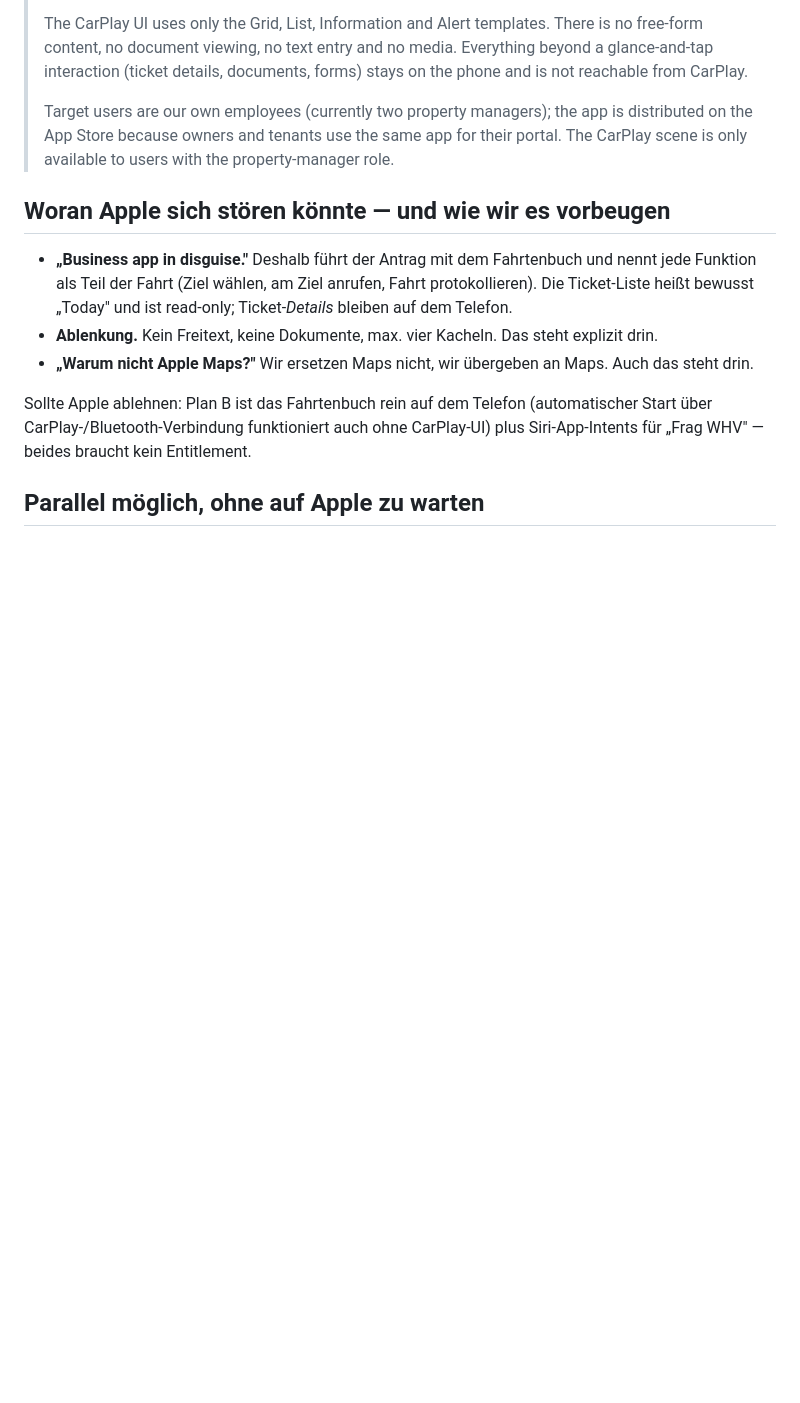
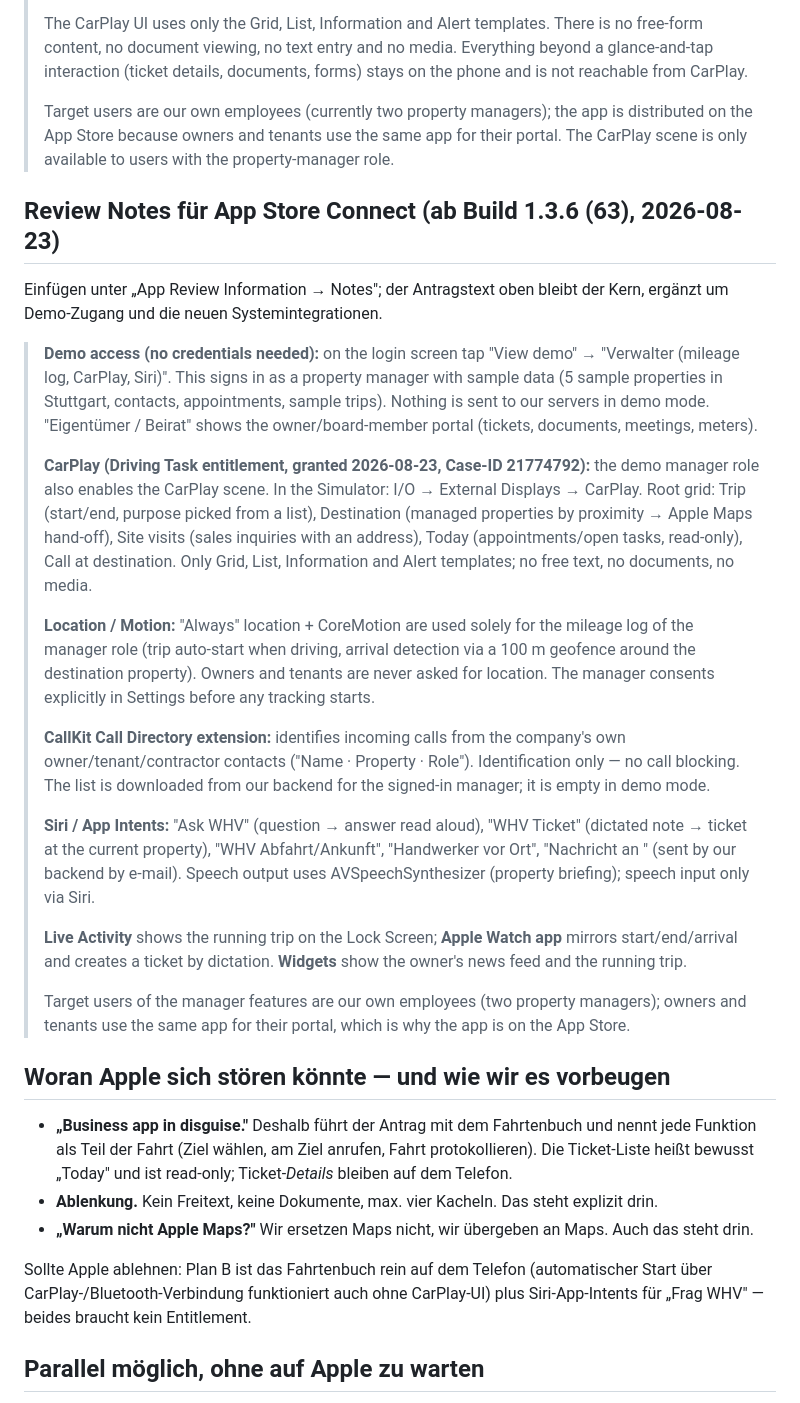
Before and after one commit to wagner-hausverwaltung/whv, a Markdown page: infra/docs/carplay-entitlement-request.md, the part around the change. GitHub-like rendering; blank space fills up the shorter version.

Commit message:
docs(ios): App-Review-Notes fuer Build 63 - Demo-Verwalter-Zugang, CarPlay, Location, Call Directory, Siri, Watch
Co-Authored-By: Claude Opus 5 <noreply@anthropic.com>

```diff
--- a/infra/docs/carplay-entitlement-request.md
+++ b/infra/docs/carplay-entitlement-request.md
@@ -95,6 +95,51 @@ App-Store-URL. Derselbe Text gehört später in die Review Notes in App Store Co
 > app for their portal. The CarPlay scene is only available to users with
 > the property-manager role.
 
+## Review Notes für App Store Connect (ab Build 1.3.6 (63), 2026-08-23)
+
+Einfügen unter „App Review Information → Notes"; der Antragstext oben bleibt der
+Kern, ergänzt um Demo-Zugang und die neuen Systemintegrationen.
+
+> **Demo access (no credentials needed):** on the login screen tap "View demo"
+> → "Verwalter (mileage log, CarPlay, Siri)". This signs in as a property
+> manager with sample data (5 sample properties in Stuttgart, contacts,
+> appointments, sample trips). Nothing is sent to our servers in demo mode.
+> "Eigentümer / Beirat" shows the owner/board-member portal (tickets,
+> documents, meetings, meters).
+>
+> **CarPlay (Driving Task entitlement, granted 2026-08-23, Case-ID 21774792):**
+> the demo manager role also enables the CarPlay scene. In the Simulator:
+> I/O → External Displays → CarPlay. Root grid: Trip (start/end, purpose
+> picked from a list), Destination (managed properties by proximity → Apple
+> Maps hand-off), Site visits (sales inquiries with an address), Today
+> (appointments/open tasks, read-only), Call at destination. Only Grid, List,
+> Information and Alert templates; no free text, no documents, no media.
+>
+> **Location / Motion:** "Always" location + CoreMotion are used solely for the
+> mileage log of the manager role (trip auto-start when driving, arrival
+> detection via a 100 m geofence around the destination property). Owners and
+> tenants are never asked for location. The manager consents explicitly in
+> Settings before any tracking starts.
+>
+> **CallKit Call Directory extension:** identifies incoming calls from the
+> company's own owner/tenant/contractor contacts ("Name · Property · Role").
+> Identification only — no call blocking. The list is downloaded from our
+> backend for the signed-in manager; it is empty in demo mode.
+>
+> **Siri / App Intents:** "Ask WHV" (question → answer read aloud), "WHV Ticket"
+> (dictated note → ticket at the current property), "WHV Abfahrt/Ankunft",
+> "Handwerker vor Ort", "Nachricht an <Kontakt>" (sent by our backend by
+> e-mail). Speech output uses AVSpeechSynthesizer (property briefing); speech
+> input only via Siri.
+>
+> **Live Activity** shows the running trip on the Lock Screen; **Apple Watch app**
+> mirrors start/end/arrival and creates a ticket by dictation. **Widgets** show
+> the owner's news feed and the running trip.
+>
+> Target users of the manager features are our own employees (two property
+> managers); owners and tenants use the same app for their portal, which is why
+> the app is on the App Store.
+
 ## Woran Apple sich stören könnte — und wie wir es vorbeugen
 
 - **„Business app in disguise."** Deshalb führt der Antrag mit dem Fahrtenbuch
```
